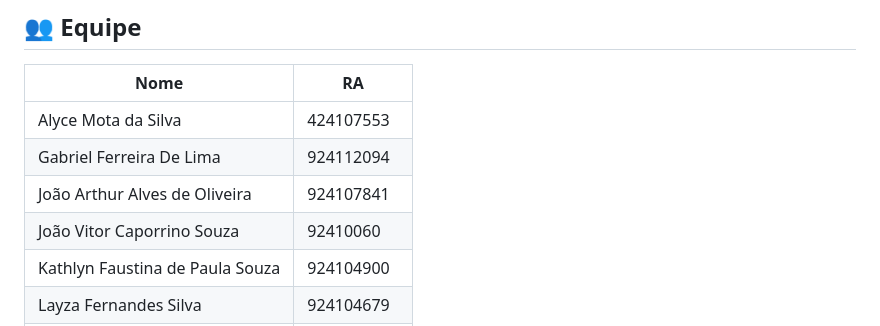
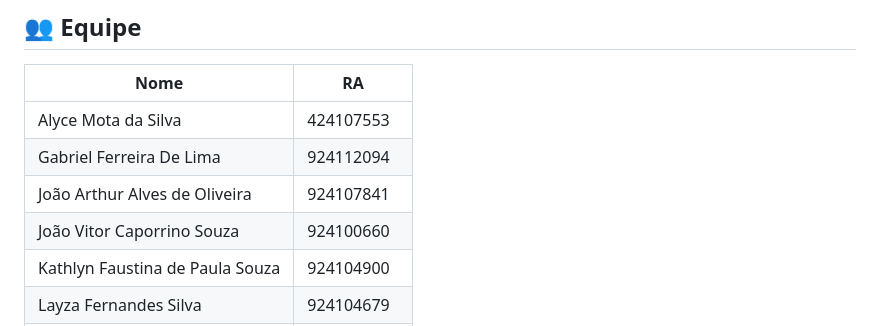
Before and after one commit to RogerAlves13/projeto_dev_web, a Markdown page: README.md, the part around the change. Rendered like a GitHub page.

Commit message:
atualizacao_RA_Joao_Caporrino

```diff
--- a/README.md
+++ b/README.md
@@ -141,7 +141,7 @@ projeto_dev_web/
 | Alyce Mota da Silva | 424107553 |
 | Gabriel Ferreira De Lima | 924112094 |
 | João Arthur Alves de Oliveira | 924107841 |
-| João Vitor Caporrino Souza | 92410060 |
+| João Vitor Caporrino Souza | 924100660 |
 | Kathlyn Faustina de Paula Souza | 924104900 |
 | Layza Fernandes Silva | 924104679 |
 | Roger Henrique Alves Campos | 924100757 |
```
